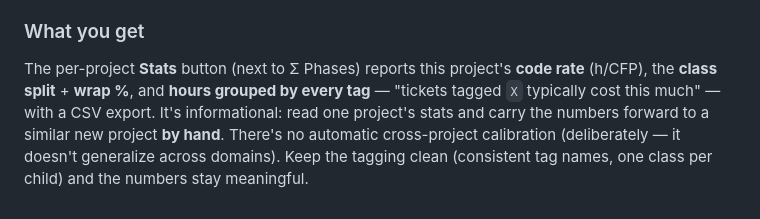
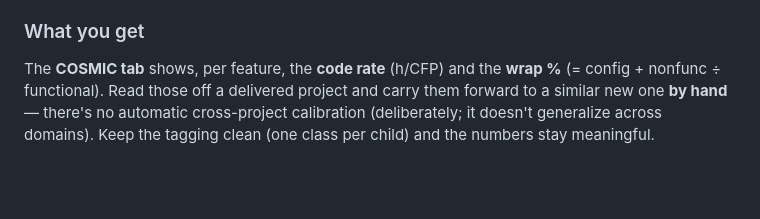
Before and after one commit to charlesremary/hate, a Markdown page: docs/ticketing-and-cfp-guide.md, the part around the change. Rendered like a GitHub page; blank space fills up the shorter version.

Commit message:
Guide: point §11 'what you get' at the COSMIC tab (Stats report removed)

```diff
--- a/docs/ticketing-and-cfp-guide.md
+++ b/docs/ticketing-and-cfp-guide.md
@@ -267,10 +267,8 @@ works — the report groups by whatever's there.
 
 ### What you get
 
-The per-project **Stats** button (next to Σ Phases) reports this project's
-**code rate** (h/CFP), the **class split** + **wrap %**, and **hours grouped by
-every tag** — "tickets tagged `X` typically cost this much" — with a CSV export.
-It's informational: read one project's stats and carry the numbers forward to a
-similar new project **by hand**. There's no automatic cross-project calibration
-(deliberately — it doesn't generalize across domains). Keep the tagging clean
-(consistent tag names, one class per child) and the numbers stay meaningful.
+The **COSMIC tab** shows, per feature, the **code rate** (h/CFP) and the
+**wrap %** (= config + nonfunc ÷ functional). Read those off a delivered project
+and carry them forward to a similar new one **by hand** — there's no automatic
+cross-project calibration (deliberately; it doesn't generalize across domains).
+Keep the tagging clean (one class per child) and the numbers stay meaningful.
```
